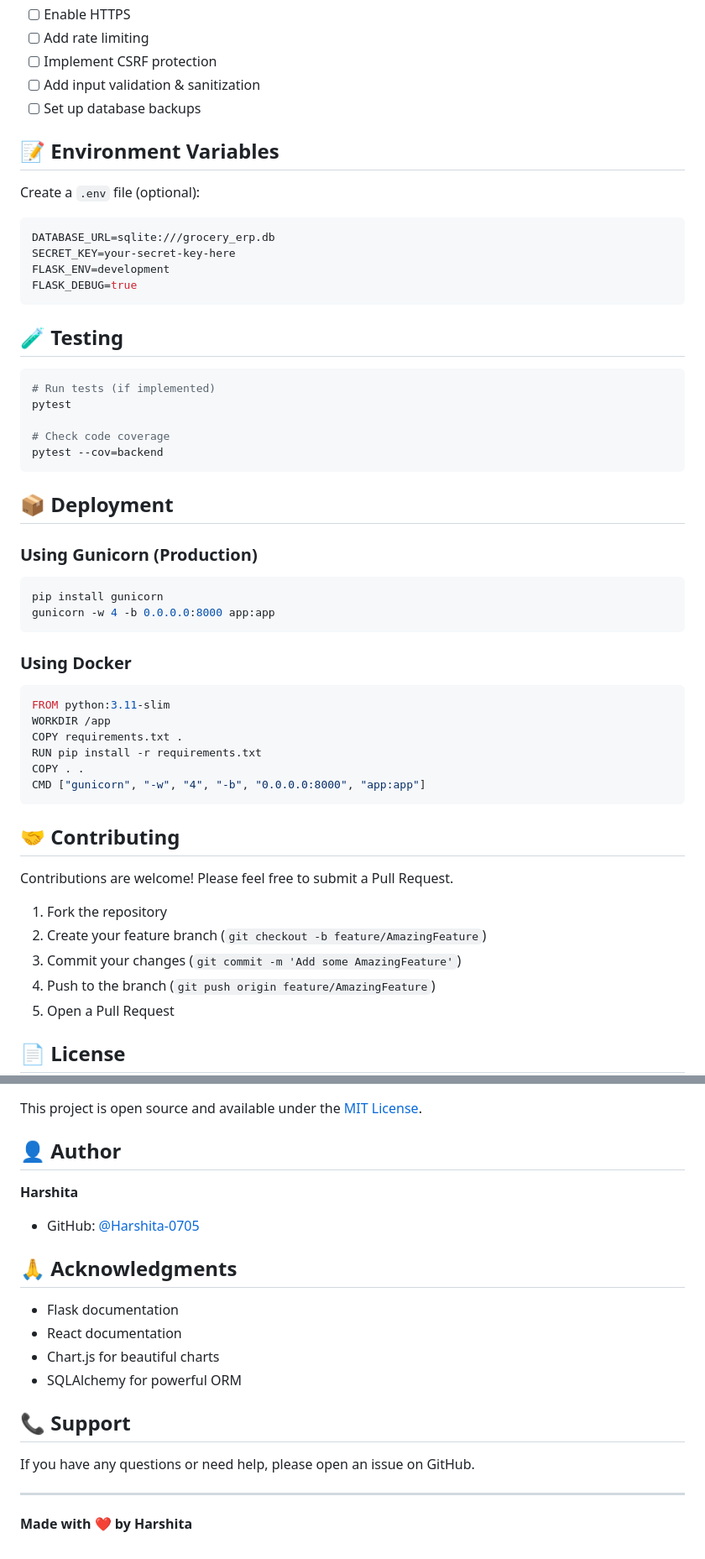
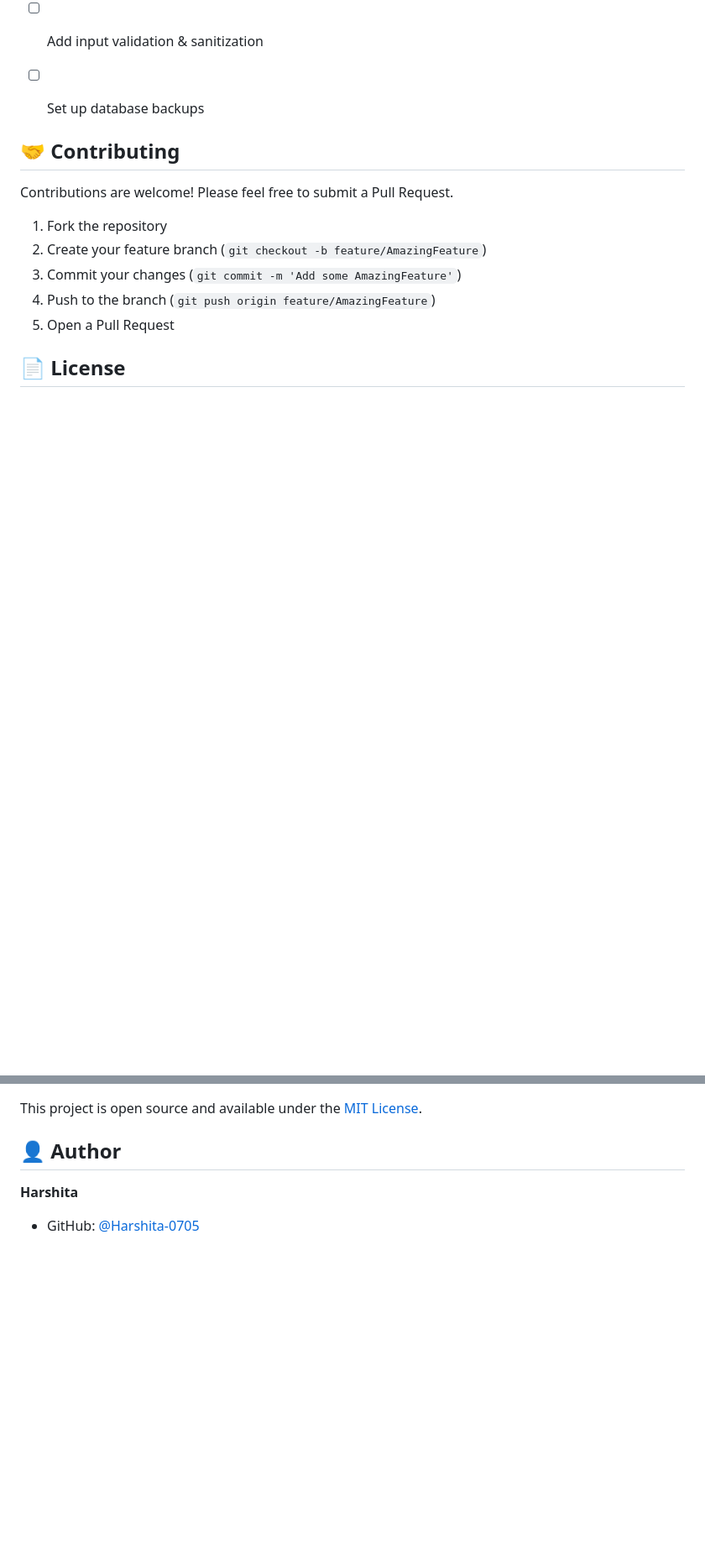
Before and after one commit to Harshita-0705/StockFlow, a Markdown page: README.md, 2 parts joined by grey strips. Shown at 84% size. Rendered like a GitHub page; blank space fills up the shorter version.

````diff
--- a/README.md
+++ b/README.md
@@ -277,43 +277,7 @@ Database (SQLite)
 - [ ] Add input validation & sanitization
 - [ ] Set up database backups
 
-## 📝 Environment Variables
 
-Create a `.env` file (optional):
-```env
-DATABASE_URL=sqlite:///grocery_erp.db
-SECRET_KEY=your-secret-key-here
-FLASK_ENV=development
-FLASK_DEBUG=true
-```
-
-## 🧪 Testing
-
-```bash
-# Run tests (if implemented)
-pytest
-
-# Check code coverage
-pytest --cov=backend
-```
-
-## 📦 Deployment
-
-### Using Gunicorn (Production)
-```bash
-pip install gunicorn
-gunicorn -w 4 -b 0.0.0.0:8000 app:app
-```
-
-### Using Docker
-```dockerfile
-FROM python:3.11-slim
-WORKDIR /app
-COPY requirements.txt .
-RUN pip install -r requirements.txt
-COPY . .
-CMD ["gunicorn", "-w", "4", "-b", "0.0.0.0:8000", "app:app"]
-```
 
 ## 🤝 Contributing
 
@@ -333,18 +297,3 @@ This project is open source and available under the [MIT License](LICENSE).
 
 **Harshita**
 - GitHub: [@Harshita-0705](https://github.com/Harshita-0705)
-
-## 🙏 Acknowledgments
-
-- Flask documentation
-- React documentation
-- Chart.js for beautiful charts
-- SQLAlchemy for powerful ORM
-
-## 📞 Support
-
-If you have any questions or need help, please open an issue on GitHub.
-
----
-
-**Made with ❤️ by Harshita**
````
